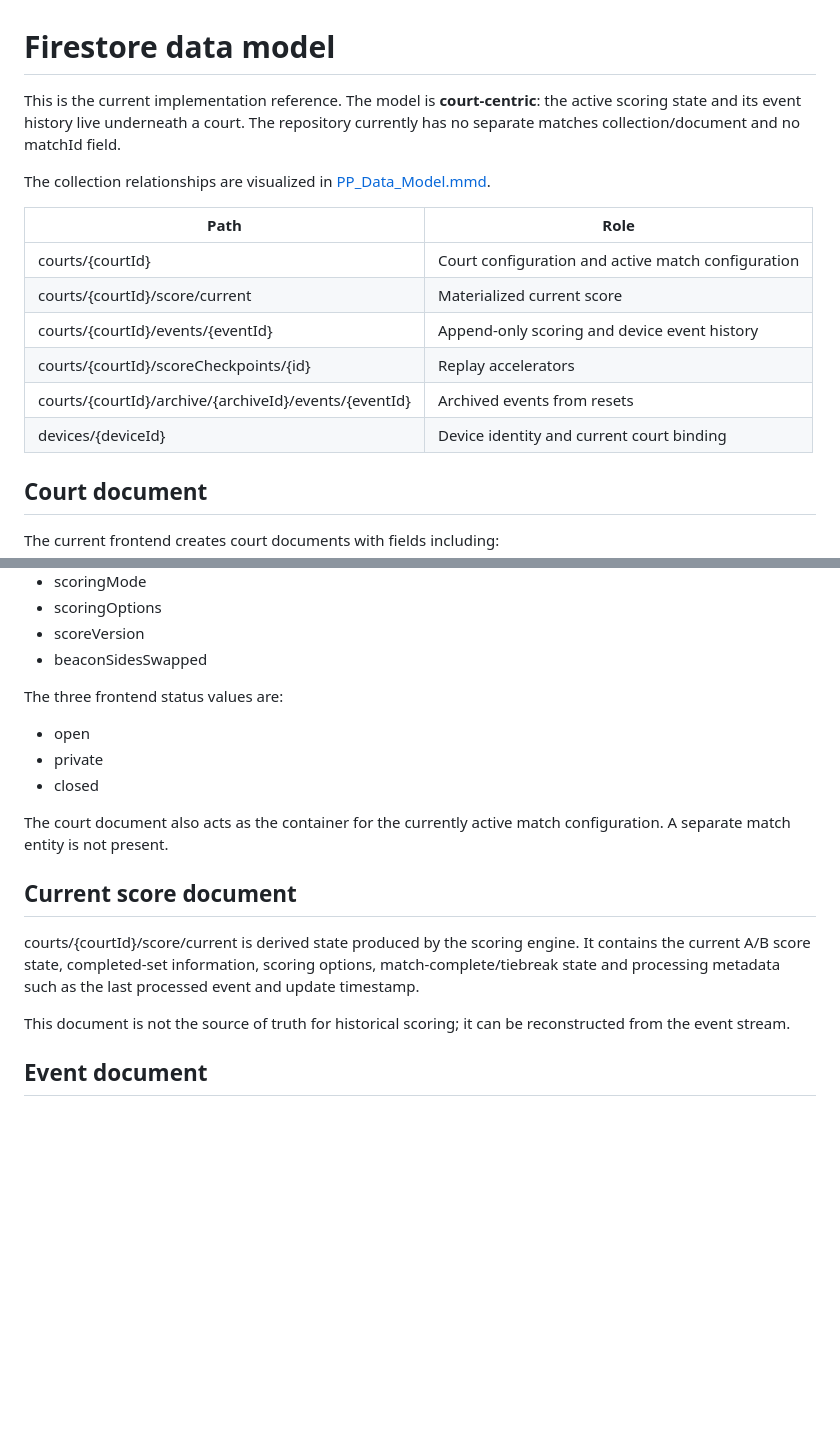
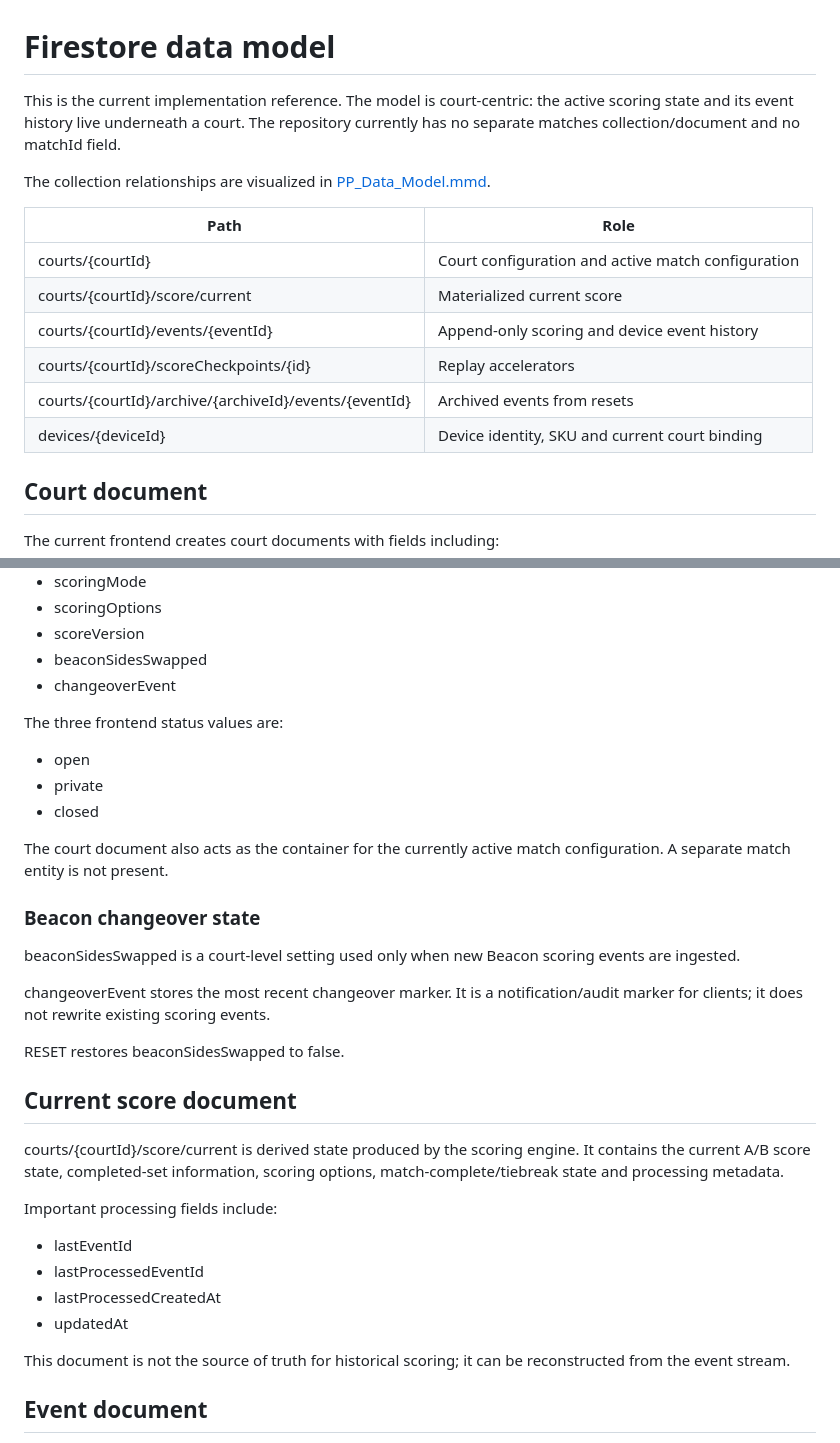
Before and after one commit to creepyLANguy/PuntoPrototype, a Markdown page: docs/data-model.md, 2 parts joined by grey strips. GitHub-like rendering; blank space fills up the shorter version.

```diff
--- a/docs/data-model.md
+++ b/docs/data-model.md
@@ -1,6 +1,6 @@
 # Firestore data model
 
-This is the current implementation reference. The model is **court-centric**: the active scoring state and its event history live underneath a court. The repository currently has no separate matches collection/document and no matchId field.
+This is the current implementation reference. The model is court-centric: the active scoring state and its event history live underneath a court. The repository currently has no separate matches collection/document and no matchId field.
 
 The collection relationships are visualized in [PP_Data_Model.mmd](PP_Data_Model.mmd).
 
@@ -11,7 +11,7 @@ The collection relationships are visualized in [PP_Data_Model.mmd](PP_Data_Model
 | courts/{courtId}/events/{eventId} | Append-only scoring and device event history |
 | courts/{courtId}/scoreCheckpoints/{id} | Replay accelerators |
 | courts/{courtId}/archive/{archiveId}/events/{eventId} | Archived events from resets |
-| devices/{deviceId} | Device identity and current court binding |
+| devices/{deviceId} | Device identity, SKU and current court binding |
 
 ## Court document
 
@@ -27,6 +27,7 @@ The current frontend creates court documents with fields including:
 - scoringOptions
 - scoreVersion
 - beaconSidesSwapped
+- changeoverEvent
 
 The three frontend status values are:
 
@@ -36,9 +37,24 @@ The three frontend status values are:
 
 The court document also acts as the container for the currently active match configuration. A separate match entity is not present.
 
+### Beacon changeover state
+
+beaconSidesSwapped is a court-level setting used only when new Beacon scoring events are ingested.
+
+changeoverEvent stores the most recent changeover marker. It is a notification/audit marker for clients; it does not rewrite existing scoring events.
+
+RESET restores beaconSidesSwapped to false.
+
 ## Current score document
 
-courts/{courtId}/score/current is derived state produced by the scoring engine. It contains the current A/B score state, completed-set information, scoring options, match-complete/tiebreak state and processing metadata such as the last processed event and update timestamp.
+courts/{courtId}/score/current is derived state produced by the scoring engine. It contains the current A/B score state, completed-set information, scoring options, match-complete/tiebreak state and processing metadata.
+
+Important processing fields include:
+
+- lastEventId
+- lastProcessedEventId
+- lastProcessedCreatedAt
+- updatedAt
 
 This document is not the source of truth for historical scoring; it can be reconstructed from the event stream.
 
```
Also changed, not shown: other parts of docs/data-model.md (+49 -7 lines).
